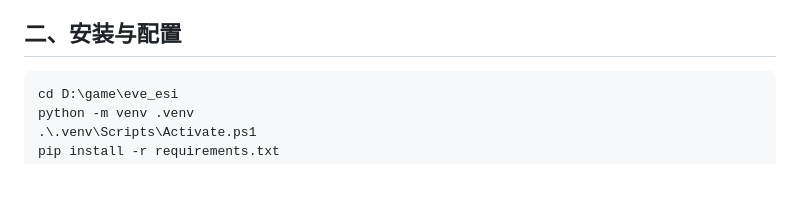
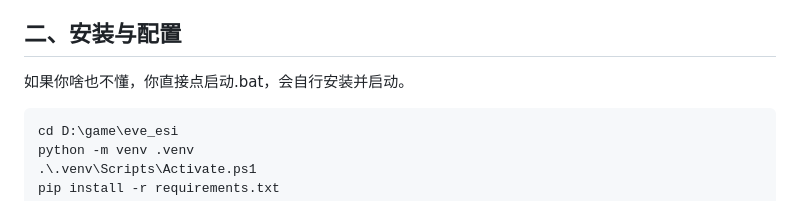
Before and after one commit to kingsring/EVE-PIG-MANAGEMENT-SYSTEM, a Markdown page: README.md, the part around the change. GitHub-like rendering; blank space fills up the shorter version.

````diff
--- a/README.md
+++ b/README.md
@@ -17,6 +17,8 @@
    - 注意：若之后修改权限范围，所有已绑定角色都需要重新授权。
 
 ## 二、安装与配置
+
+如果你啥也不懂，你直接点启动.bat，会自行安装并启动。
 
 ```powershell
 cd D:\game\eve_esi
````
